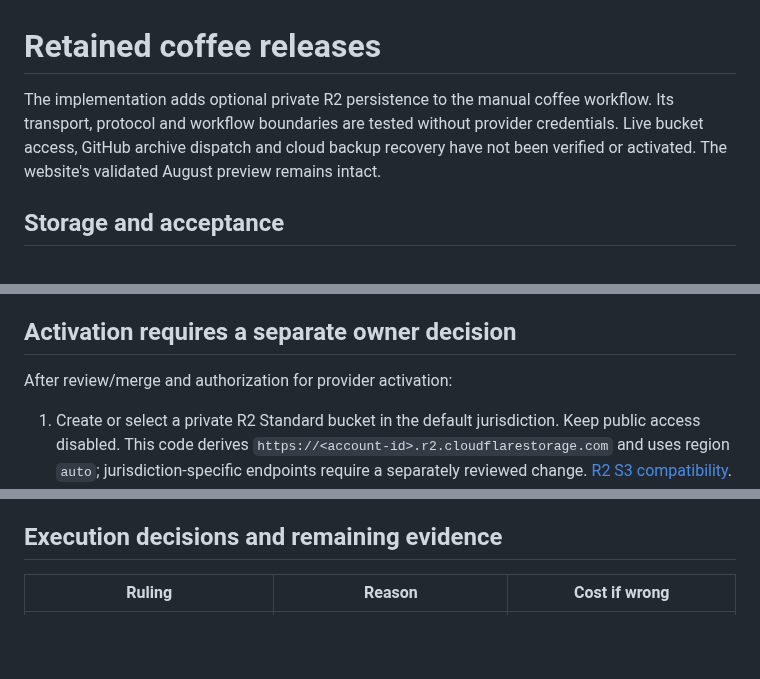
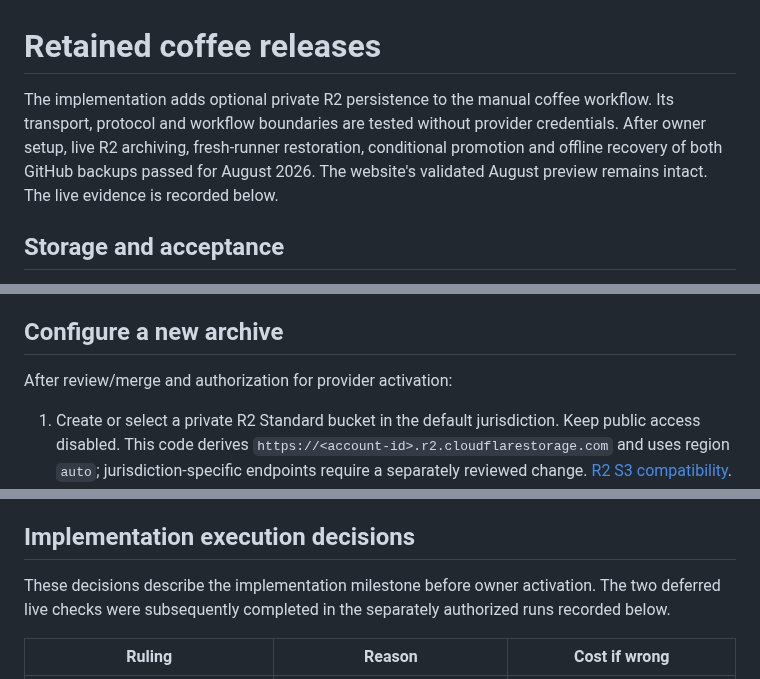
Before and after one commit to Vasuki8/us-trade-tracker, a Markdown page: docs/data-validation/090121-archive.md, 3 parts joined by grey strips. Rendered like a GitHub page; blank space fills up the shorter version.

Commit message:
docs: record live R2 archive and recovery validation

```diff
--- a/docs/data-validation/090121-archive.md
+++ b/docs/data-validation/090121-archive.md
@@ -1,6 +1,6 @@
 # Retained coffee releases
 
-The implementation adds optional private R2 persistence to the manual coffee workflow. Its transport, protocol and workflow boundaries are tested without provider credentials. Live bucket access, GitHub archive dispatch and cloud backup recovery have not been verified or activated. The website's validated August preview remains intact.
+The implementation adds optional private R2 persistence to the manual coffee workflow. Its transport, protocol and workflow boundaries are tested without provider credentials. After owner setup, live R2 archiving, fresh-runner restoration, conditional promotion and offline recovery of both GitHub backups passed for August 2026. The website's validated August preview remains intact. The live evidence is recorded below.
 
 ## Storage and acceptance
 
@@ -10,7 +10,7 @@ Archived imports run only on `main`. They restore and validate the accepted base
 
 An uploaded candidate is not evidence of acceptance. `census-coffee-promotion` retains the outcome and the backup artifact ID/digest. `acknowledged` and `confirmed_by_readback` establish acceptance at that point; another writer may subsequently supersede it. `conflict` records a failed precondition. `unconfirmed` means a lost write response could not be resolved; check remote evidence before retrying. A receipt-save/upload failure does not roll back a known accepted write; if local saving fails, the CLI reports the established outcome with `receiptPersisted: false`. Artifact digests describe the GitHub artifact archive, not the inner bundle checksum. Backups expire after seven days; retain downloaded bundles separately.
 
-## Activation requires a separate owner decision
+## Configure a new archive
 
 After review/merge and authorization for provider activation:
 
@@ -60,7 +60,9 @@ An isolated copy of 68 tracked working-tree files under `.tmp/archive-acceptance
 
 A fresh whole-branch reviewer examined immutable range `ec682bebd873968dd3c95c413880b6b69f6320e3..ebd7c11f4c3999d50aea9d3fca9203f4cb2d6e13`, deliberately checked all five plan review-focus classes, and independently unpacked the actual offline bundle. It reported no Critical, Important or Minor findings. [GitHub Code checks run 37873244445](https://github.com/Vasuki8/us-trade-tracker/actions/runs/37873244445) also passed install, tests, type checks, fixture build and browser acceptance for that implementation commit. [PR #3](https://github.com/Vasuki8/us-trade-tracker/pull/3) contains the implementation and this documentation-only results update. A subsequent localhost request returned HTTP 200 for the actual August profile, and its original pointer checksum still matched the value above.
 
-## Execution decisions and remaining evidence
+## Implementation execution decisions
+
+These decisions describe the implementation milestone before owner activation. The two deferred live checks were subsequently completed in the separately authorized runs recorded below.
 
 | Ruling | Reason | Cost if wrong |
 | --- | --- | --- |
```
Also changed, not shown: other parts of docs/data-validation/090121-archive.md (+28 -1 lines).
